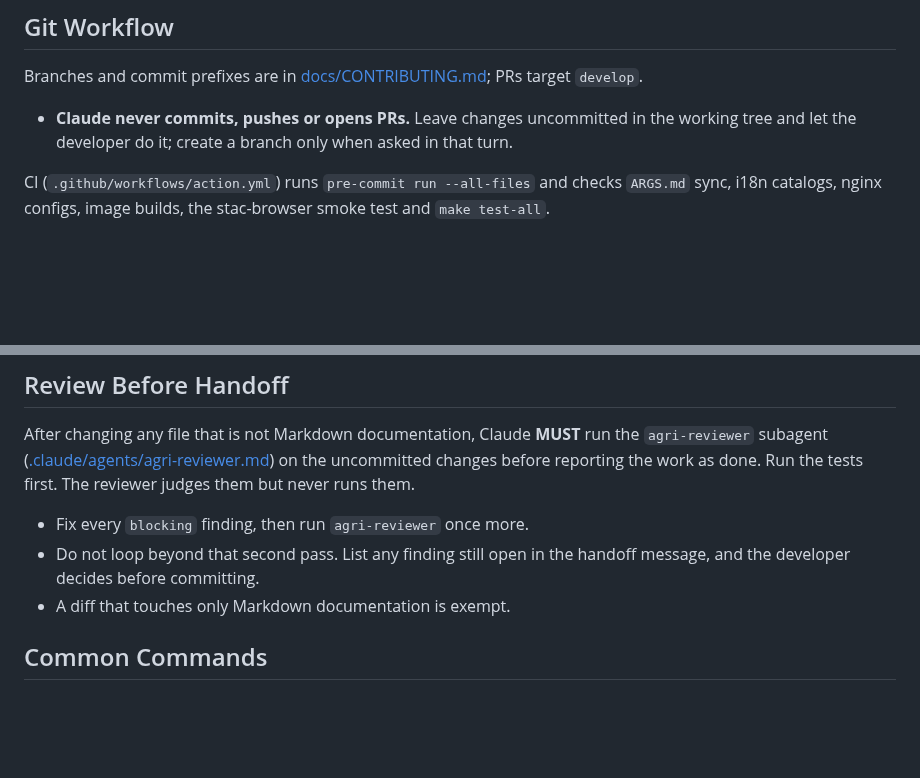
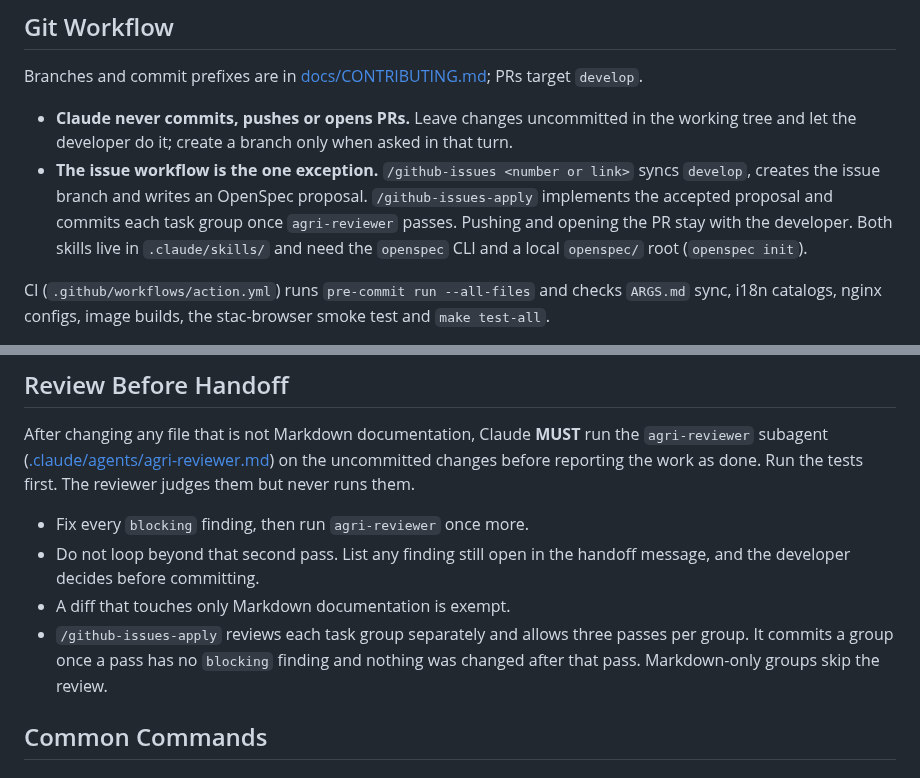
Before and after one commit to jeremie-durand/Agri-SDSS, a Markdown page: CLAUDE.md, 2 parts joined by grey strips. Drawn GitHub-style; blank space fills up the shorter version.

Commit message:
feat: update agri-reviewer and CLAUDE.md for GitHub issues workflow integration

```diff
--- a/CLAUDE.md
+++ b/CLAUDE.md
@@ -46,6 +46,12 @@ Branches and commit prefixes are in
 - **Claude never commits, pushes or opens PRs.** Leave changes uncommitted in the
   working tree and let the developer do it; create a branch only when asked in
   that turn.
+- **The issue workflow is the one exception.** `/github-issues <number or link>` syncs
+  `develop`, creates the issue branch and writes an OpenSpec proposal.
+  `/github-issues-apply` implements the accepted proposal and commits each task
+  group once `agri-reviewer` passes. Pushing and opening the PR stay with the
+  developer. Both skills live in `.claude/skills/` and need the `openspec` CLI
+  and a local `openspec/` root (`openspec init`).
 
 CI (`.github/workflows/action.yml`) runs `pre-commit run --all-files` and checks
 `ARGS.md` sync, i18n catalogs, nginx configs, image builds, the stac-browser smoke
@@ -62,6 +68,9 @@ first. The reviewer judges them but never runs them.
 - Do not loop beyond that second pass. List any finding still open in the
   handoff message, and the developer decides before committing.
 - A diff that touches only Markdown documentation is exempt.
+- `/github-issues-apply` reviews each task group separately and allows three
+  passes per group. It commits a group once a pass has no `blocking` finding and
+  nothing was changed after that pass. Markdown-only groups skip the review.
 
 ## Common Commands
 
```
Also changed, not shown: .claude/agents/agri-reviewer.md (+1 -1 lines).
